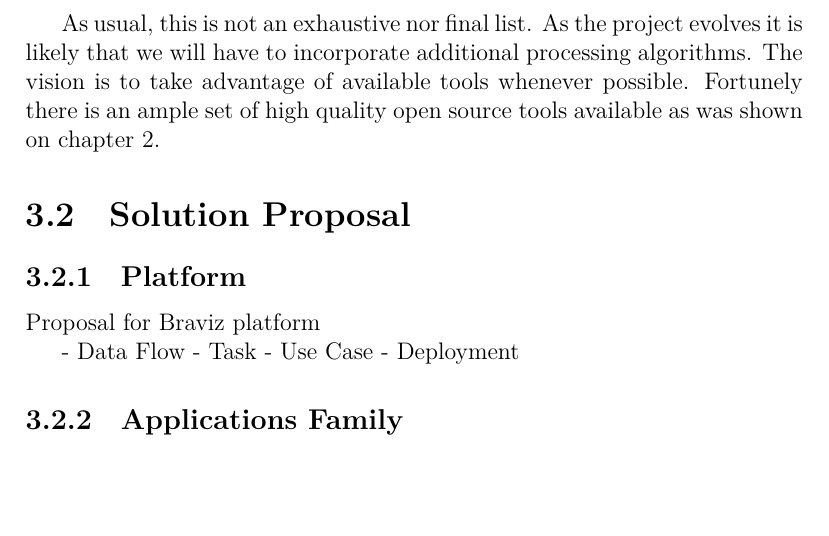
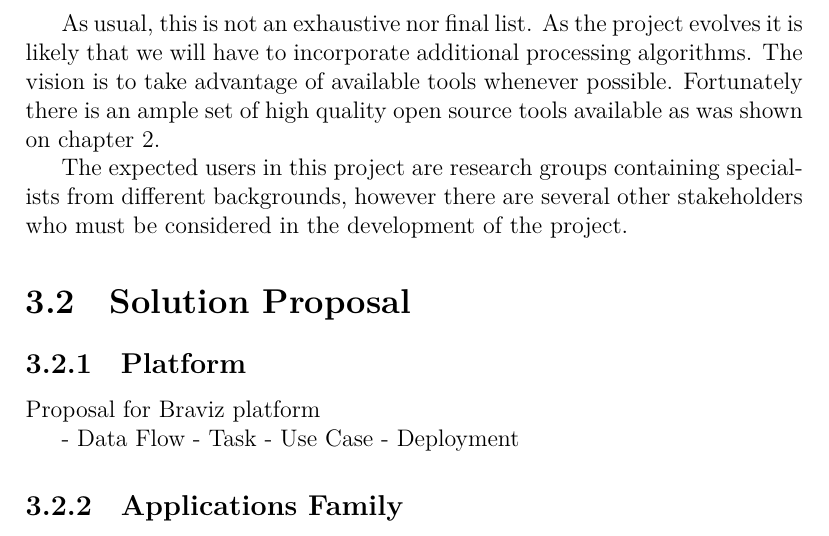
Before and after one commit to diego0020/disertation, a LaTeX thesis (main.tex, which reads 02_model.tex): part of page 26 of 35, cut so that both start at the same text, the shorter picture padded with empty space. Compiled offline with XeLaTeX.

Commit message:
stakeholders start

```diff
--- a/02_model.tex
+++ b/02_model.tex
@@ -168,15 +168,19 @@ It can be seen that this simple structure allows us to represent a wide array of
 \item Fitting of statistical models on a set of variables
 \end{itemize}
 
-As usual, this is not an exhaustive nor final list. As the project evolves it is likely that we will have to incorporate additional processing algorithms. The vision is to take advantage of available tools whenever possible. Fortunely there is an ample set of high quality open source tools available as was shown on chapter \ref{chap_related}.
+As usual, this is not an exhaustive nor final list. As the project evolves it is likely that we will have to incorporate additional processing algorithms. The vision is to take advantage of available tools whenever possible. Fortunately there is an ample set of high quality open source tools available as was shown on chapter \ref{chap_related}.
+
+%Stake Holders
+
+The expected users in this project are research groups containing specialists from different backgrounds, however there are several other stakeholders who must be considered in the development of the project.
+
+
+%Domain Terms
+
 
 % Existing viualization applications
 
 % Commonalities and differences in these applications
-
-%Stake Holders
-
-%Domain Terms
 
 %Use cases
 
```
